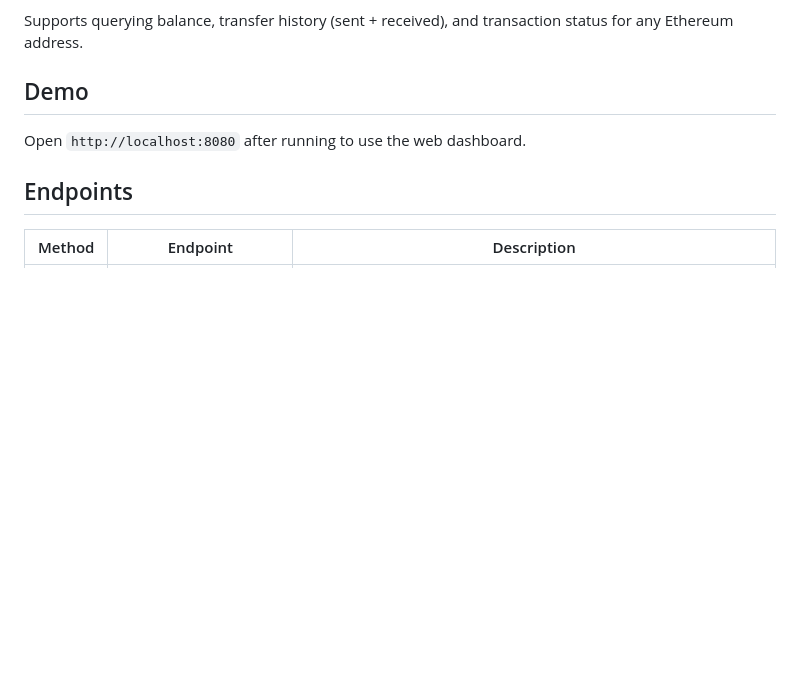
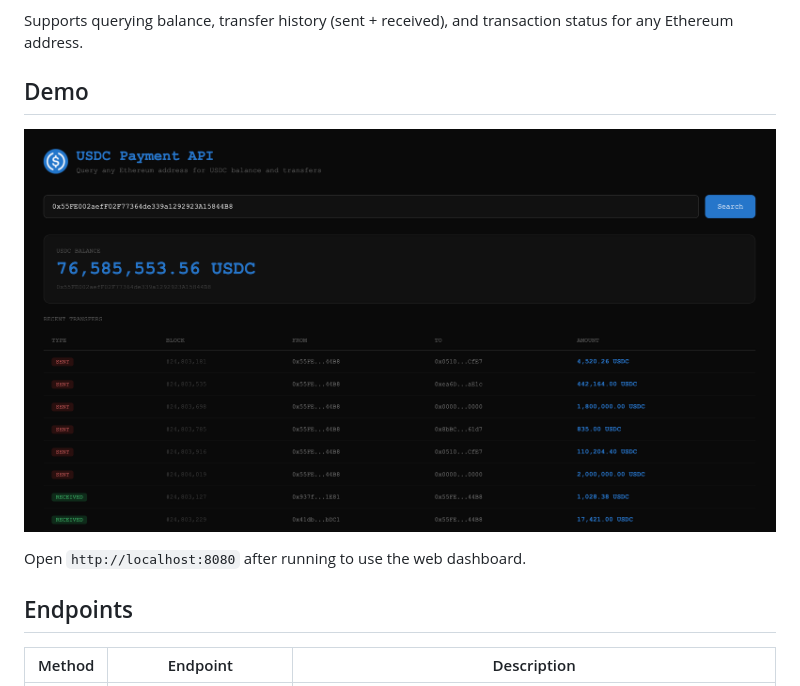
Before and after one commit to panyuti-ai/usdc-payment-api, a Markdown page: README.md, the part around the change. GitHub-like rendering; pictures changed too: screenshot.png (added); blank space fills up the shorter version.

Commit message:
docs: add screenshot to README

```diff
--- a/README.md
+++ b/README.md
@@ -5,6 +5,8 @@ A REST API for querying USDC data on Ethereum Mainnet, built with Go and Gin.
 Supports querying balance, transfer history (sent + received), and transaction status for any Ethereum address.
 
 ## Demo
+
+![screenshot](screenshot.png)
 
 Open `http://localhost:8080` after running to use the web dashboard.
 
```
Also changed, not shown: 2 other files.
